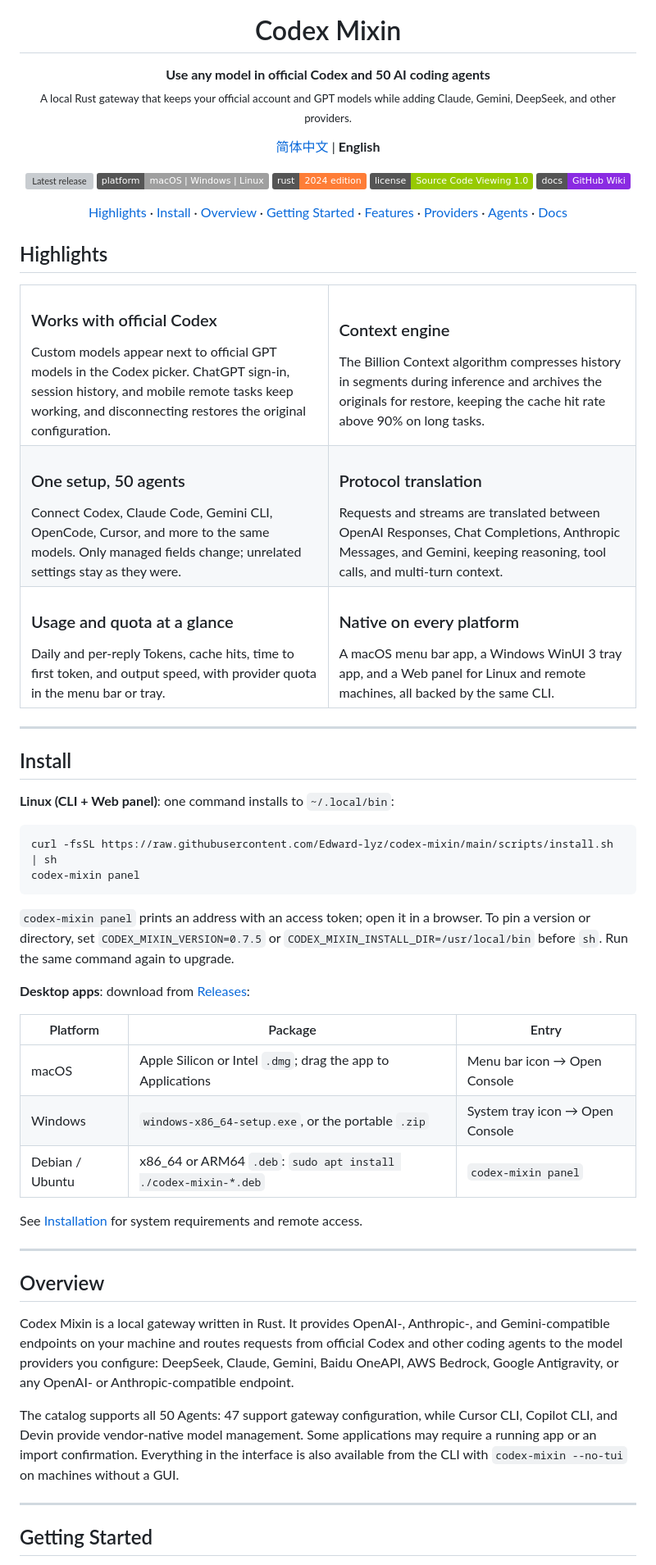
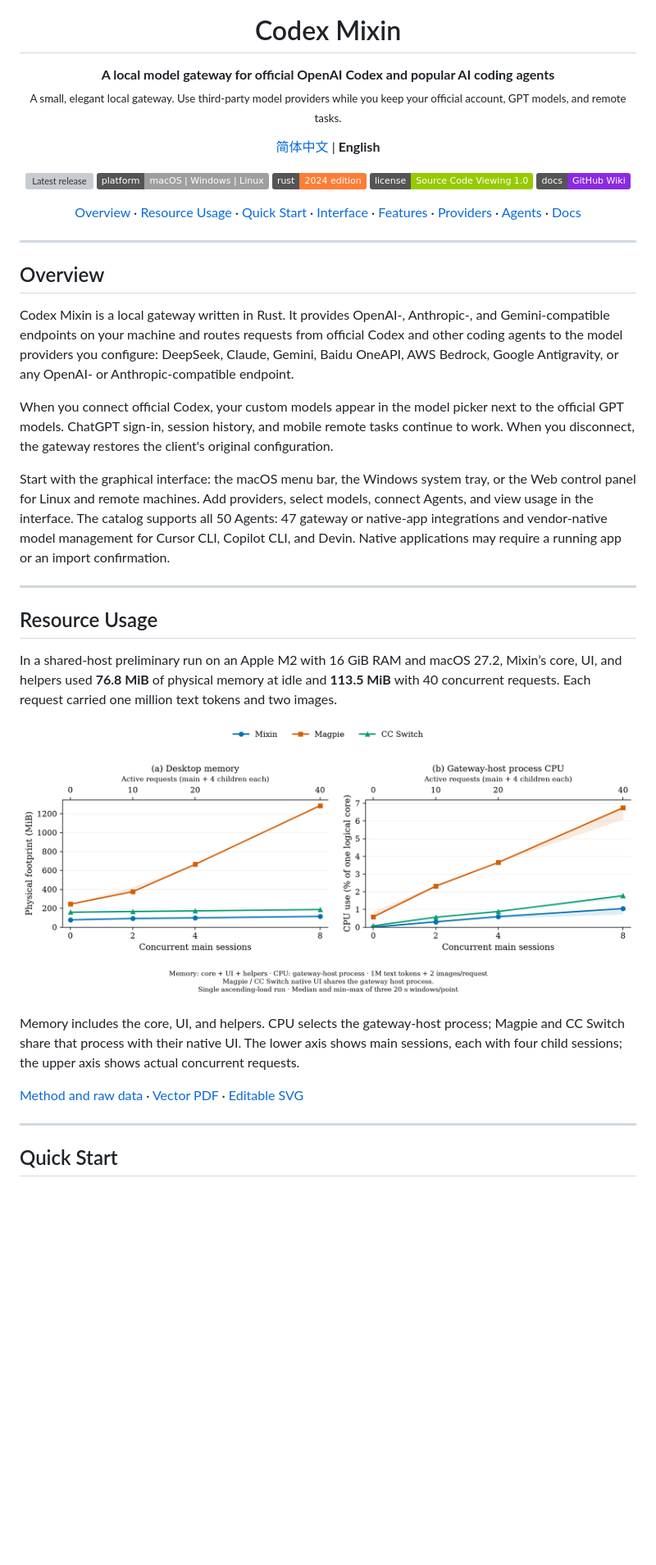
Before and after one commit to Edward-lyz/codex-mixin, a Markdown page: README_en.md, the part around one of its changes. Shown at 82% size. Rendered like a GitHub page; badges without logos; blank space fills up the shorter version; grey boxes are pictures that could not be loaded.

Commit message:
docs: feature bilingual desktop resource benchmarks

````diff
--- a/README_en.md
+++ b/README_en.md
@@ -5,8 +5,8 @@
 <h1 align="center">Codex Mixin</h1>
 
 <p align="center">
-  <b>Use any model in official Codex and 50 AI coding agents</b><br>
-  <sub>A local Rust gateway that keeps your official account and GPT models while adding Claude, Gemini, DeepSeek, and other providers.</sub>
+  <b>A local model gateway for official OpenAI Codex and popular AI coding agents</b><br>
+  <sub>A small, elegant local gateway. Use third-party model providers while you keep your official account, GPT models, and remote tasks.</sub>
 </p>
 
 <p align="center">
@@ -22,73 +22,15 @@
 </p>
 
 <p align="center">
-  <a href="#highlights">Highlights</a> ·
-  <a href="#install">Install</a> ·
   <a href="#overview">Overview</a> ·
-  <a href="#getting-started">Getting Started</a> ·
-  <a href="#features">Features</a> ·
+  <a href="#resource-usage">Resource Usage</a> ·
+  <a href="#quick-start">Quick Start</a> ·
+  <a href="#interface">Interface</a> ·
+  <a href="#core-features">Features</a> ·
   <a href="#providers">Providers</a> ·
   <a href="#agent-integrations">Agents</a> ·
   <a href="#documentation">Docs</a>
 </p>
-
-## Highlights
-
-<table>
-  <tr>
-    <td width="50%" valign="top">
-      <h3>Works with official Codex</h3>
-      Custom models appear next to official GPT models in the Codex picker. ChatGPT sign-in, session history, and mobile remote tasks keep working, and disconnecting restores the original configuration.
-    </td>
-    <td width="50%" valign="top">
-      <h3>Context engine</h3>
-      The Billion Context algorithm compresses history in segments during inference and archives the originals for restore, keeping the cache hit rate above 90% on long tasks.
-    </td>
-  </tr>
-  <tr>
-    <td width="50%" valign="top">
-      <h3>One setup, 50 agents</h3>
-      Connect Codex, Claude Code, Gemini CLI, OpenCode, Cursor, and more to the same models. Only managed fields change; unrelated settings stay as they were.
-    </td>
-    <td width="50%" valign="top">
-      <h3>Protocol translation</h3>
-      Requests and streams are translated between OpenAI Responses, Chat Completions, Anthropic Messages, and Gemini, keeping reasoning, tool calls, and multi-turn context.
-    </td>
-  </tr>
-  <tr>
-    <td width="50%" valign="top">
-      <h3>Usage and quota at a glance</h3>
-      Daily and per-reply Tokens, cache hits, time to first token, and output speed, with provider quota in the menu bar or tray.
-    </td>
-    <td width="50%" valign="top">
-      <h3>Native on every platform</h3>
-      A macOS menu bar app, a Windows WinUI 3 tray app, and a Web panel for Linux and remote machines, all backed by the same CLI.
-    </td>
-  </tr>
-</table>
-
----
-
-## Install
-
-**Linux (CLI + Web panel)**: one command installs to `~/.local/bin`:
-
-```bash
-curl -fsSL https://raw.githubusercontent.com/Edward-lyz/codex-mixin/main/scripts/install.sh | sh
-codex-mixin panel
-```
-
-`codex-mixin panel` prints an address with an access token; open it in a browser. To pin a version or directory, set `CODEX_MIXIN_VERSION=0.7.5` or `CODEX_MIXIN_INSTALL_DIR=/usr/local/bin` before `sh`. Run the same command again to upgrade.
-
-**Desktop apps**: download from [Releases](https://github.com/Edward-lyz/codex-mixin/releases/latest):
-
-| Platform | Package | Entry |
-| --- | --- | --- |
-| macOS | Apple Silicon or Intel `.dmg`; drag the app to Applications | Menu bar icon → Open Console |
-| Windows | `windows-x86_64-setup.exe`, or the portable `.zip` | System tray icon → Open Console |
-| Debian / Ubuntu | x86_64 or ARM64 `.deb`: `sudo apt install ./codex-mixin-*.deb` | `codex-mixin panel` |
-
-See [Installation](https://github.com/Edward-lyz/codex-mixin/wiki/Installation) for system requirements and remote access.
 
 ---
 
@@ -96,8 +38,23 @@ See [Installation](https://github.com/Edward-lyz/codex-mixin/wiki/Installation)
 
 Codex Mixin is a local gateway written in Rust. It provides OpenAI-, Anthropic-, and Gemini-compatible endpoints on your machine and routes requests from official Codex and other coding agents to the model providers you configure: DeepSeek, Claude, Gemini, Baidu OneAPI, AWS Bedrock, Google Antigravity, or any OpenAI- or Anthropic-compatible endpoint.
 
-The catalog supports all 50 Agents: 47 support gateway configuration, while Cursor CLI, Copilot CLI, and Devin provide vendor-native model management. Some applications may require a running app or an import confirmation. Everything in the interface is also available from the CLI with `codex-mixin --no-tui` on machines without a GUI.
+When you connect official Codex, your custom models appear in the model picker next to the official GPT models. ChatGPT sign-in, session history, and mobile remote tasks continue to work. When you disconnect, the gateway restores the client's original configuration.
+
+Start with the graphical interface: the macOS menu bar, the Windows system tray, or the Web control panel for Linux and remote machines. Add providers, select models, connect Agents, and view usage in the interface. The catalog supports all 50 Agents: 47 gateway or native-app integrations and vendor-native model management for Cursor CLI, Copilot CLI, and Devin. Native applications may require a running app or an import confirmation.
 
 ---
 
-## Getting Started
+## Resource Usage
+
+In a shared-host preliminary run on an Apple M2 with 16 GiB RAM and macOS 27.2, Mixin’s core, UI, and helpers used **76.8 MiB** of physical memory at idle and **113.5 MiB** with 40 concurrent requests. Each request carried one million text tokens and two images.
+
+![Desktop memory and gateway-host process CPU for Mixin, Magpie, and CC Switch](docs/benchmarks/2026-11-06-desktop-resource-curves/desktop-resource-curves.png)
+
+Memory includes the core, UI, and helpers. CPU selects the gateway-host process; Magpie and CC Switch share that process with their native UI. The lower axis shows main sessions, each with four child sessions; the upper axis shows actual concurrent requests.
+
+[Method and raw data](docs/benchmarks/2026-11-06-desktop-resource-curves/README.md) · [Vector PDF](docs/benchmarks/2026-11-06-desktop-resource-curves/desktop-resource-curves.pdf) · [Editable SVG](docs/benchmarks/2026-11-06-desktop-resource-curves/desktop-resource-curves.svg)
+
+---
+
+## Quick Start
+
````
Also changed, not shown: other parts of README_en.md (+41 -27 lines), README.md (+61 -89 lines), docs/benchmarks/2026-11-06-desktop-resource-curves/desktop-resource-curves-zh.png (added), 3 other files.
